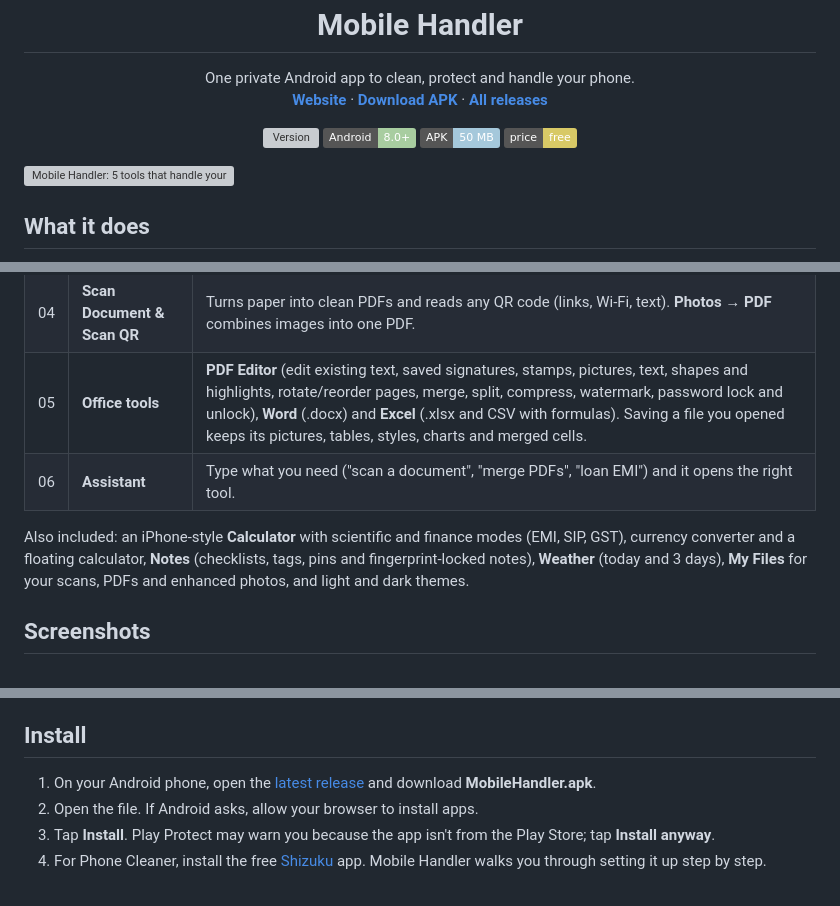
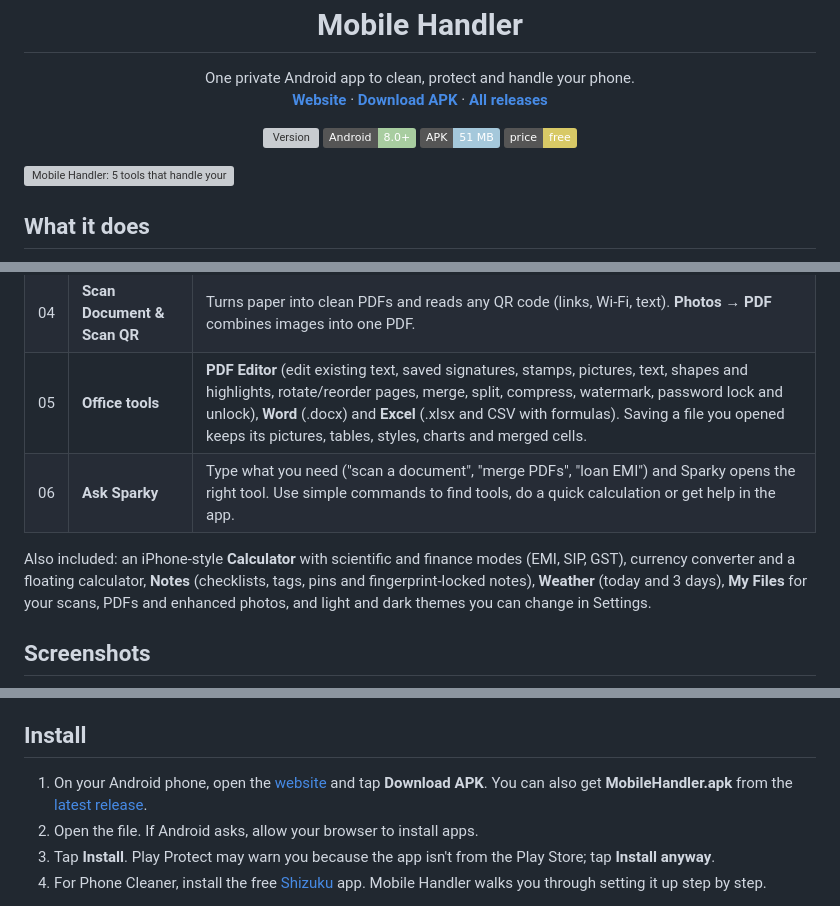
Before and after one commit to Janardanpal007/mobile-handler, a Markdown page: README.md, 3 parts joined by grey strips. Drawn GitHub-style; badges without logos; grey boxes are pictures that could not be loaded.

```diff
--- a/README.md
+++ b/README.md
@@ -14,7 +14,7 @@
 <p align="center">
   <img alt="Version" src="https://img.shields.io/github/v/release/Janardanpal007/mobile-handler?label=version&color=D65F4E">
   <img alt="Android 8.0+" src="https://img.shields.io/badge/Android-8.0%2B-A8CDA0">
-  <img alt="Size" src="https://img.shields.io/badge/APK-50%20MB-A5C8DB">
+  <img alt="Size" src="https://img.shields.io/badge/APK-51%20MB-A5C8DB">
   <img alt="Free" src="https://img.shields.io/badge/price-free-D8C966">
 </p>
 
@@ -29,9 +29,9 @@
 | 03 | **Photo Enhancer** | Makes photos HD (4× resolution), restores old pictures and colorizes black & white ones, on the phone, with open-source AI. |
 | 04 | **Scan Document & Scan QR** | Turns paper into clean PDFs and reads any QR code (links, Wi-Fi, text). **Photos → PDF** combines images into one PDF. |
 | 05 | **Office tools** | **PDF Editor** (edit existing text, saved signatures, stamps, pictures, text, shapes and highlights, rotate/reorder pages, merge, split, compress, watermark, password lock and unlock), **Word** (.docx) and **Excel** (.xlsx and CSV with formulas). Saving a file you opened keeps its pictures, tables, styles, charts and merged cells. |
-| 06 | **Assistant** | Type what you need ("scan a document", "merge PDFs", "loan EMI") and it opens the right tool. |
+| 06 | **Ask Sparky** | Type what you need ("scan a document", "merge PDFs", "loan EMI") and Sparky opens the right tool. Use simple commands to find tools, do a quick calculation or get help in the app. |
 
-Also included: an iPhone-style **Calculator** with scientific and finance modes (EMI, SIP, GST), currency converter and a floating calculator, **Notes** (checklists, tags, pins and fingerprint-locked notes), **Weather** (today and 3 days), **My Files** for your scans, PDFs and enhanced photos, and light and dark themes.
+Also included: an iPhone-style **Calculator** with scientific and finance modes (EMI, SIP, GST), currency converter and a floating calculator, **Notes** (checklists, tags, pins and fingerprint-locked notes), **Weather** (today and 3 days), **My Files** for your scans, PDFs and enhanced photos, and light and dark themes you can change in Settings.
 
 ## Screenshots
 
@@ -50,7 +54,7 @@ Also included: an iPhone-style **Calculator** with scientific and finance modes
 
 ## Install
 
-1. On your Android phone, open the [latest release](https://github.com/Janardanpal007/mobile-handler/releases/latest) and download **MobileHandler.apk**.
+1. On your Android phone, open the [website](https://janardanpal007.github.io/mobile-handler/) and tap **Download APK**. You can also get **MobileHandler.apk** from the [latest release](https://github.com/Janardanpal007/mobile-handler/releases/latest).
 2. Open the file. If Android asks, allow your browser to install apps.
 3. Tap **Install**. Play Protect may warn you because the app isn't from the Play Store; tap **Install anyway**.
 4. For Phone Cleaner, install the free [Shizuku](https://shizuku.rikka.app/) app. Mobile Handler walks you through setting it up step by step.
```
Also changed, not shown: other parts of README.md (+8 -4 lines).
